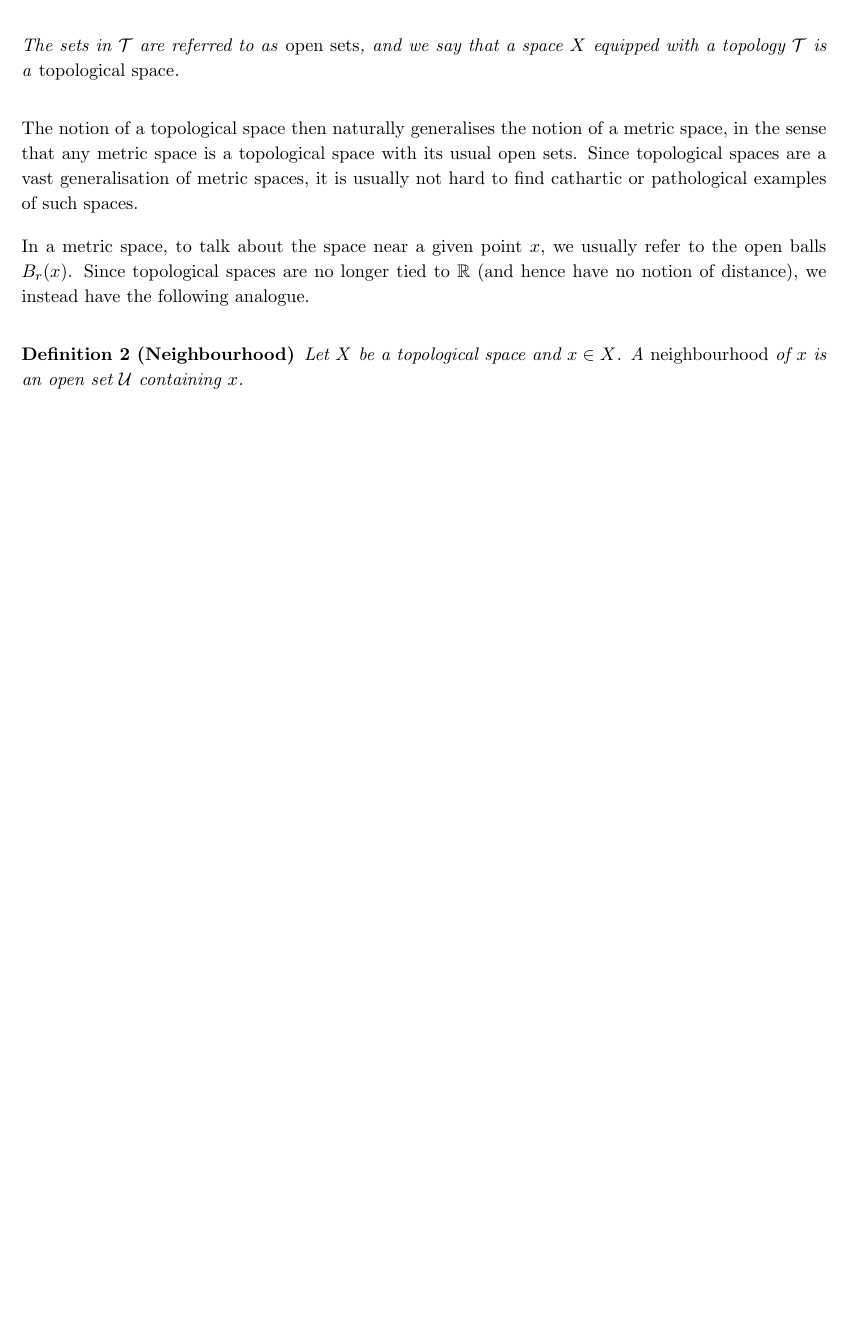
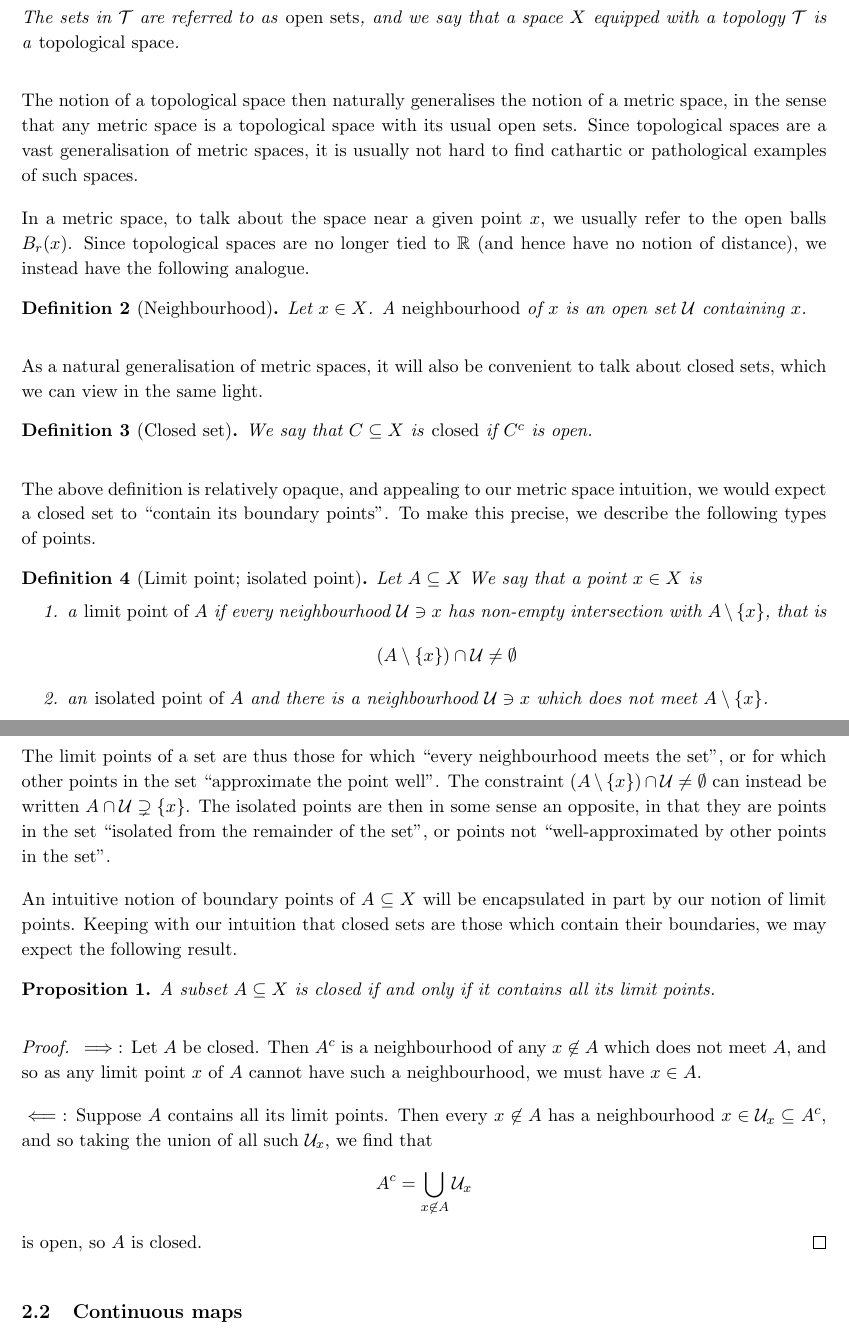
Before and after one commit to January109/Notes, a LaTeX document ((To-Be-Completed)/Point-set topology/Topology.tex): part of page 4 of 4 before the commit and two parts of pages 4 and 5 of 5 after it, the two joined at a grey line, cut so that both start at the same text, the shorter picture padded with empty space. The pictures show the PDF file (To-Be-Completed)/Point-set topology/Topology.pdf that the author committed with the source.

Commit message:
Some more basic topology definitions

```diff
--- a/(To-Be-Completed)/Point-set topology/Topology.tex
+++ b/(To-Be-Completed)/Point-set topology/Topology.tex
@@ -67,10 +69,39 @@ The notion of a topological space then naturally generalises the notion of a met
 
 In a metric space, to talk about the space near a given point $x$, we usually refer to the open balls $B_r(x)$. Since topological spaces are no longer tied to $\R$ (and hence have no notion of distance), we instead have the following analogue.
 \begin{definition}[Neighbourhood]
-    Let $X$ be a topological space and $x \in X$. A \emph{neighbourhood} of $x$ is an open set $\U$ containing $x$.
+    Let $x \in X$. A \emph{neighbourhood} of $x$ is an open set $\U$ containing $x$.
 \end{definition}
+As a natural generalisation of metric spaces, it will also be convenient to talk about closed sets, which we can view in the same light.
+\begin{definition}[Closed set]
+    We say that $C \subseteq X$ is \emph{closed} if $C^c$ is open.
+\end{definition}
+The above definition is relatively opaque, and appealing to our metric space intuition, we would expect a closed set to ``contain its boundary points''. To make this precise, we describe the following types of points.
+\begin{definition}[Limit point; isolated point]
+    Let $A \subseteq X$ We say that a point $x \in X$ is
+    \begin{enum}
+        \item a \emph{limit point of $A$} if every neighbourhood $\U \ni x$ has non-empty intersection with $A \setminus \set{x}$, that is
+        $$
+            (A \setminus \set{x}) \cap \U \neq \emptyset
+        $$
+        \item an \emph{isolated point of $A$} and there is a neighbourhood $\U \ni x$ which does not meet $A \setminus \set{x}$.
+    \end{enum}
+\end{definition}
+The limit points of a set are thus those for which ``every neighbourhood meets the set'', or for which other points in the set ``approximate the point well''. The constraint $(A \setminus \set{x}) \cap \U \neq \emptyset$ can instead be written $A \cap \U \supsetneq \set{x}$. The isolated points are then in some sense an opposite, in that they are points in the set ``isolated from the remainder of the set'', or points not ``well-approximated by other points in the set''.
 
+An intuitive notion of boundary points of $A \subseteq X$ will be encapsulated in part by our notion of limit points. Keeping with our intuition that closed sets are those which contain their boundaries, we may expect the following result.
+\begin{proposition}
+    A subset $A \subseteq X$ is closed if and only if it contains all its limit points.
+\end{proposition}
+\begin{proof}
+    $\implies$: Let $A$ be closed. Then $A^c$ is a neighbourhood of any $x \not\in A$ which does not meet $A$, and so as any limit point $x$ of $A$ cannot have such a neighbourhood, we must have $x \in A$.
 
-% We give another
+    $\impliedby$: Suppose $A$ contains all its limit points. Then every $x \not\in A$ has a neighbourhood $x \in \U_x \subseteq A^c$, and so taking the union of all such $\U_x$, we find that
+    $$
+        A^c = \bigcup_{x \not\in A}\U_x
+    $$
+    is open, so $A$ is closed.
+\end{proof}
+% Open sets are ``large'' and closed sets are ``small''
 
+% In this case, for any subset $A \subseteq X$, we can talk relatively about the smallest open set contained in (i.e. the ``smallest large set'' relative), and the largest closed set containing (i.e. the ``largest small set'' relative).
 
@@ -77,12 +109,18 @@ In a metric space, to talk about the space near a given point $x$, we usually re
 
-% Topological spaces
+% Limit points, isolated points
+
+% Continuity from a metric and algebraic perspective
+% Classical metric space formulation
+
+% ``Arrows'' i.e. morphisms
+% Pullbacks of open sets, compatibilities of topologies
+% Homeomorphisms specifying that topological properties are fully preserved
 
 % Subspaces, products, quotients (universal properties)
 
 % Bases, subbases
 
-% Morphisms (And view in terms of ``induced topologies'')
-
-
+% Sequences and related discussion
+%   In abstract metric space theory, sequences play an important role and are on the same level as many non-sequence constructions.
 
 \end{document}
```
Also changed, not shown: (To-Be-Completed)/Point-set topology/Topology.pdf, (To-Be-Completed)/Point-set topology/Topology.tex (3 more changed lines).
